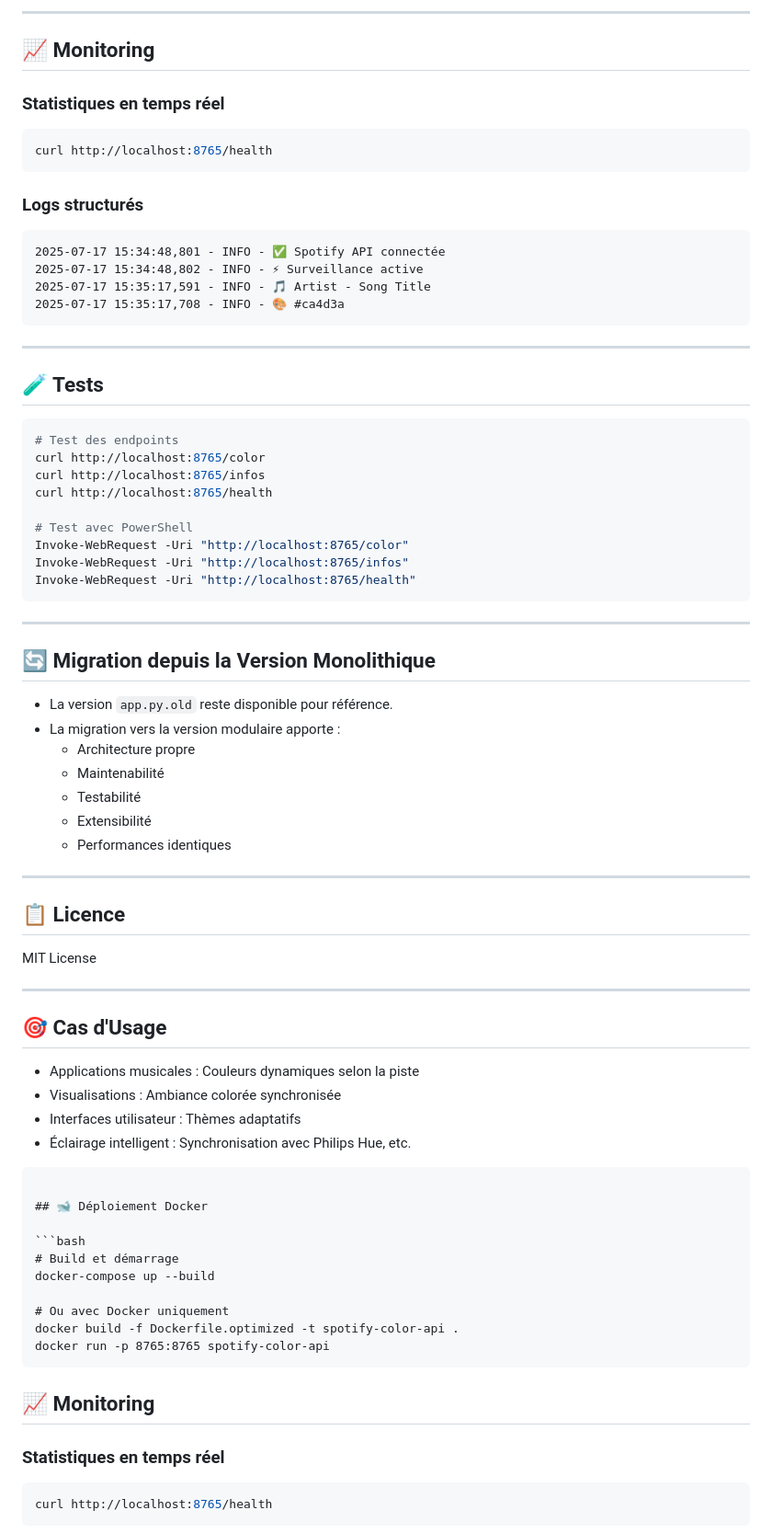
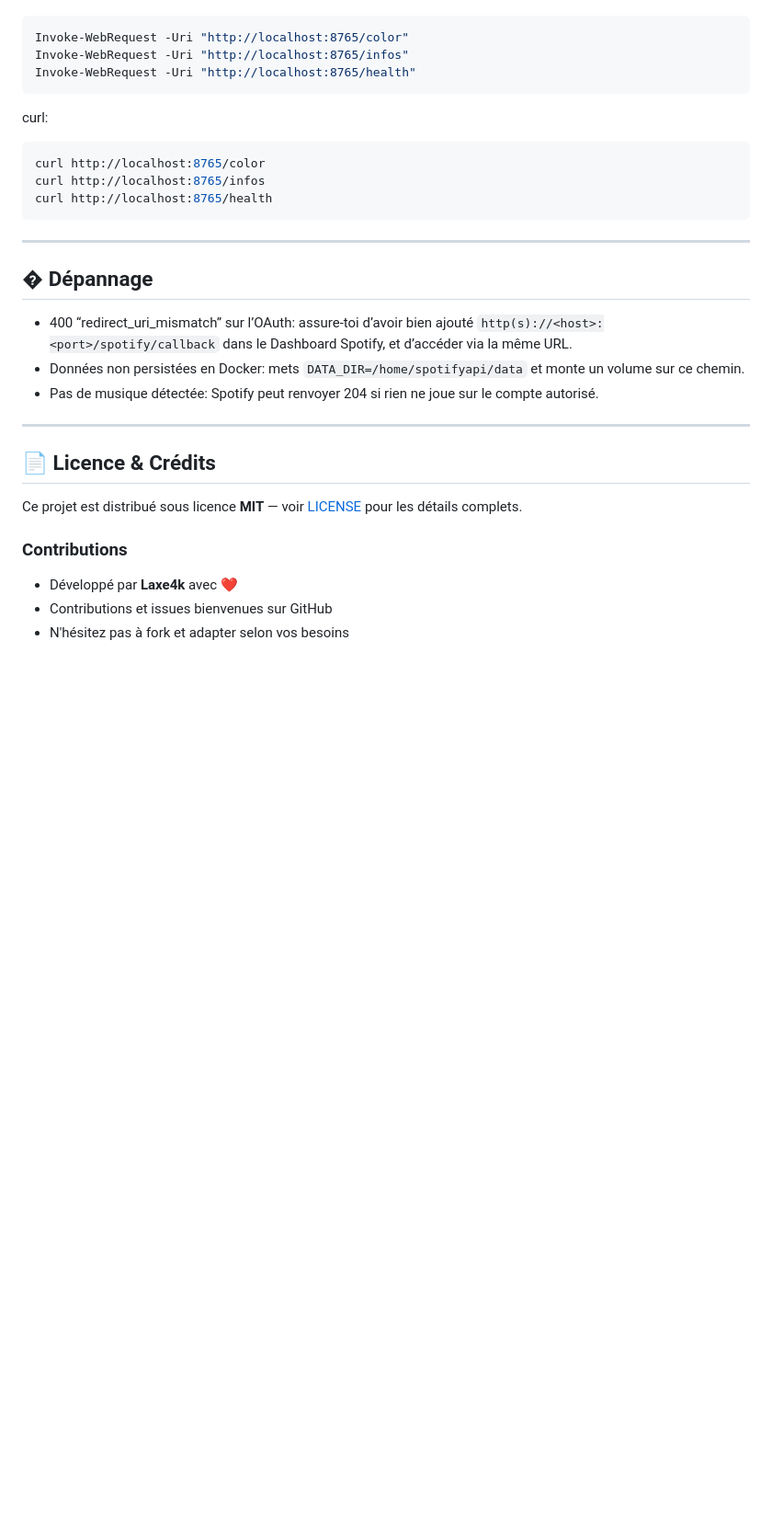
Before and after one commit to laxe4k/melodyhue-backend, a Markdown page: README.md, the part around one of its changes. Shown at 92% size. Drawn GitHub-style; blank space fills up the shorter version.

````diff
--- a/README.md
+++ b/README.md
@@ -140,79 +142,33 @@ docker run -p 8765:8765 spotify-color-api
----
-
-## 📈 Monitoring
-
-### Statistiques en temps réel
-```bash
-curl http://localhost:8765/health
-```
-
-### Logs structurés
-```
-2025-07-17 15:34:48,801 - INFO - ✅ Spotify API connectée
-2025-07-17 15:34:48,802 - INFO - ⚡ Surveillance active
-2025-07-17 15:35:17,591 - INFO - 🎵 Artist - Song Title
-2025-07-17 15:35:17,708 - INFO - 🎨 #ca4d3a
-```
-
----
-
-## 🧪 Tests
-
-```bash
-# Test des endpoints
-curl http://localhost:8765/color
-curl http://localhost:8765/infos
-curl http://localhost:8765/health
-
-# Test avec PowerShell
+```powershell
 Invoke-WebRequest -Uri "http://localhost:8765/color"
 Invoke-WebRequest -Uri "http://localhost:8765/infos"
 Invoke-WebRequest -Uri "http://localhost:8765/health"
 ```
 
----
+curl:
 
-## 🔄 Migration depuis la Version Monolithique
-
-- La version `app.py.old` reste disponible pour référence.
-- La migration vers la version modulaire apporte :
-  - Architecture propre
-  - Maintenabilité
-  - Testabilité
-  - Extensibilité
-  - Performances identiques
+```bash
+curl http://localhost:8765/color
+curl http://localhost:8765/infos
+curl http://localhost:8765/health
+```
 
 ---
 
-## 📋 Licence
+## �️ Dépannage
 
-MIT License
+- 400 “redirect_uri_mismatch” sur l’OAuth: assure-toi d’avoir bien ajouté `http(s)://<host>:<port>/spotify/callback` dans le Dashboard Spotify, et d’accéder via la même URL.
+- Données non persistées en Docker: mets `DATA_DIR=/home/spotifyapi/data` et monte un volume sur ce chemin.
+- Pas de musique détectée: Spotify peut renvoyer 204 si rien ne joue sur le compte autorisé.
 
 ---
 
-## 🎯 Cas d'Usage
+## 📄 Licence & Crédits
 
-- Applications musicales : Couleurs dynamiques selon la piste
-- Visualisations : Ambiance colorée synchronisée
-- Interfaces utilisateur : Thèmes adaptatifs
-- Éclairage intelligent : Synchronisation avec Philips Hue, etc.
-```
+Ce projet est distribué sous licence **MIT** — voir [LICENSE](LICENSE) pour les détails complets.
 
-## 🐋 Déploiement Docker
+### Contributions
+- Développé par **Laxe4k** avec ❤️
+- Contributions et issues bienvenues sur GitHub
+- N'hésitez pas à fork et adapter selon vos besoins
 
-```bash
-# Build et démarrage
-docker-compose up --build
-
-# Ou avec Docker uniquement
-docker build -f Dockerfile.optimized -t spotify-color-api .
-docker run -p 8765:8765 spotify-color-api
-```
-
-## 📈 Monitoring
-
-### Statistiques en temps réel
-```bash
-curl http://localhost:8765/health
-```
-
````
Also changed, not shown: other parts of README.md (+103 -147 lines).
